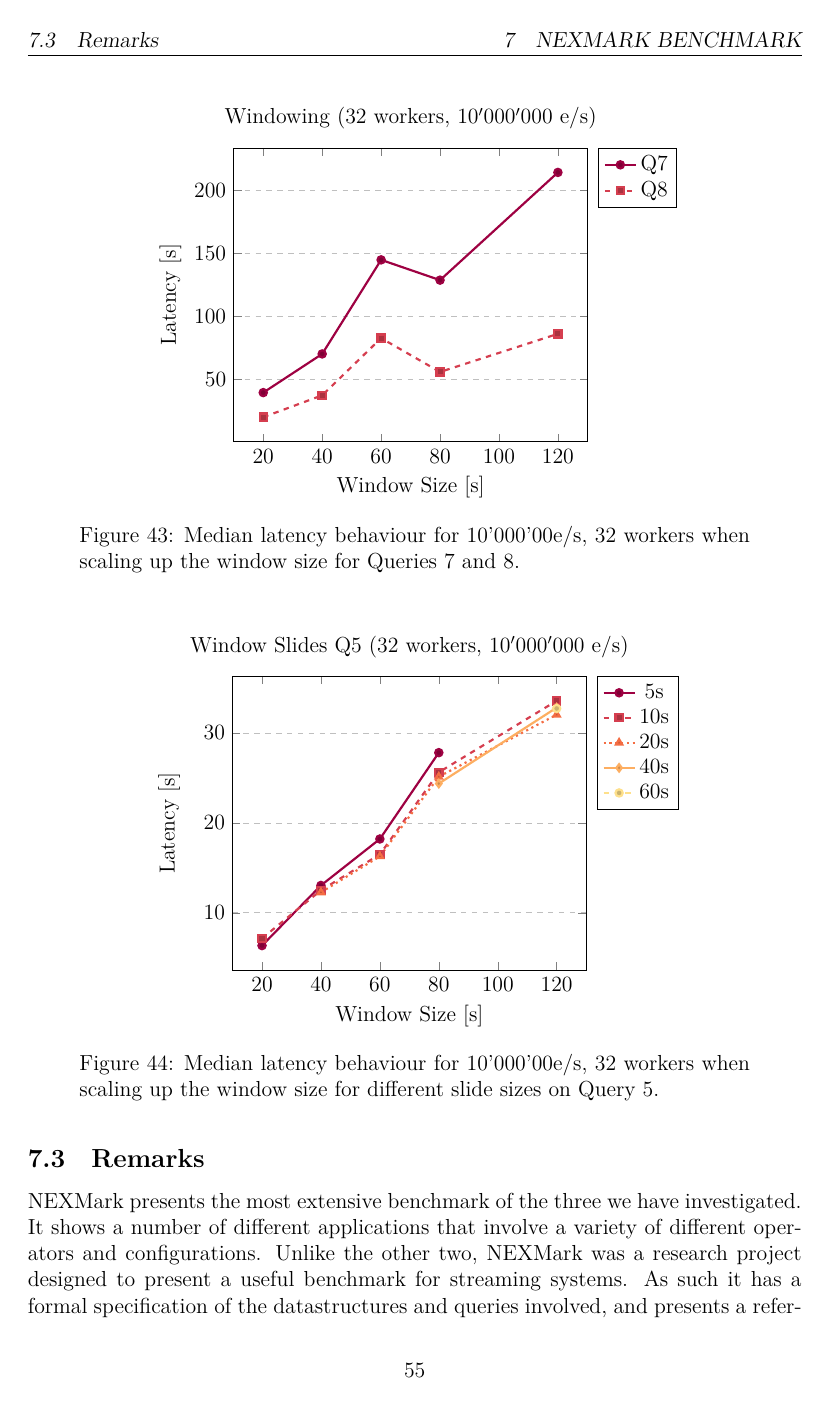
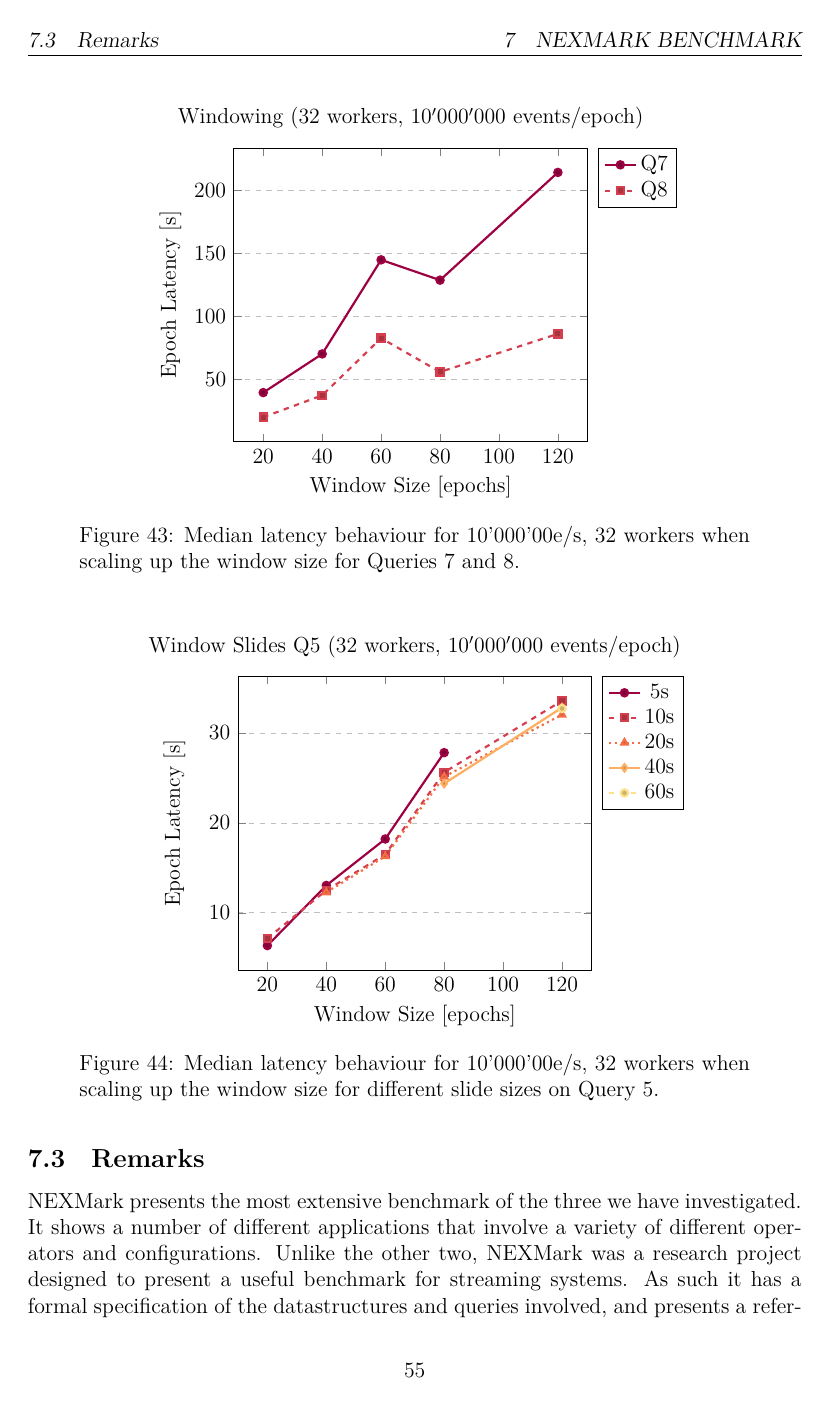
Before and after one commit to Shinmera/bsc-thesis, a LaTeX thesis (thesis.tex, which reads content/7-nexmark.tex): page 59 of 65. Compiled offline with XeLaTeX; a missing font is replaced by an installed copy or a similar font.

Commit message:
Minor fixes.

```diff
--- a/content/7-nexmark.tex
+++ b/content/7-nexmark.tex
@@ -209,9 +209,9 @@ Our measurement procedure involved a closed-loop data feed, meaning each epoch w
   \begin{tikzpicture}
     \begin{axis}[
       tikzDefaults,
-      title={Windowing (32 workers, \num{10000000} e/s)},
-      xlabel={Window Size [s]},
-      ylabel={Latency [s]},
+      title={Windowing (32 workers, \num{10000000} events/epoch)},
+      xlabel={Window Size [epochs]},
+      ylabel={Epoch Latency [s]},
       ]
 
       \addplot table[x index=0, y index=1] {data/window-32-10000000.csv};
@@ -228,9 +228,9 @@ Our measurement procedure involved a closed-loop data feed, meaning each epoch w
   \begin{tikzpicture}
     \begin{axis}[
       tikzDefaults,
-      title={Window Slides Q5 (32 workers, \num{10000000} e/s)},
-      xlabel={Window Size [s]},
-      ylabel={Latency [s]},
+      title={Window Slides Q5 (32 workers, \num{10000000} events/epoch)},
+      xlabel={Window Size [epochs]},
+      ylabel={Epoch Latency [s]},
       ]
 
       \addplot table[x index=0, y index=1] {data/slide-32-10000000.csv};
--- a/thesis.tex
+++ b/thesis.tex
@@ -106,10 +106,9 @@
     \begin{axis}[
       tikzDefaults,
       title={Median Latency (#1 workers)},
-      ylabel={Rate [e/s]},
-      xlabel={Latency [s]},
+      ylabel={Epoch Size [events]},
+      xlabel={Epoch Latency [s]},
       xmode=log, ymode=log,
-      x tick label style={/pgf/number format/fixed},
       ]
 
       \forcsvlist{\latencyplot@item{#1}}{#2}
@@ -125,9 +124,9 @@
   \begin{tikzpicture}
     \begin{axis}[
       tikzDefaults,
-      title={Scaling (\num{#1} e/s)},
+      title={Scaling (\num{#1} events/epoch)},
       xlabel={Workers [n]},
-      ylabel={Latency [s]},
+      ylabel={Epoch Latency [s]},
       xmode=log,
       log basis x={2},
       scaled y ticks=false,
@@ -148,10 +147,9 @@
   \begin{tikzpicture}
     \begin{axis}[
       tikzDefaults,
-      title={CDF (#1 workers, \num{#2} e/s)},
-      xlabel={Latency [s]},
+      title={CDF (#1 workers, \num{#2} events/epoch)},
+      xlabel={Epoch Latency [s]},
       ylabel={CDF [\%]},
-      xmode=log,
       ]
 
       \forcsvlist{\cdfplot@item{#1}{#2}}{#3}
@@ -167,10 +165,10 @@
   \begin{tikzpicture}
     \begin{axis}[
       tikzDefaults,
-      title={CCDF (#1 workers, #2 e/s)},
-      xlabel={Latency [s]},
+      title={CCDF (#1 workers, #2 events/epoch)},
+      xlabel={Epoch Latency [s]},
       ylabel={CCDF [\%]},
-      xmode=log, x dir=reverse
+      x dir=reverse
       ]
 
       \forcsvlist{\cdfplot@item{#1}{#2}}{#3}
```
Also changed, not shown: presentation/presentation.tex (+1 -1 lines), thesis.pdf.
